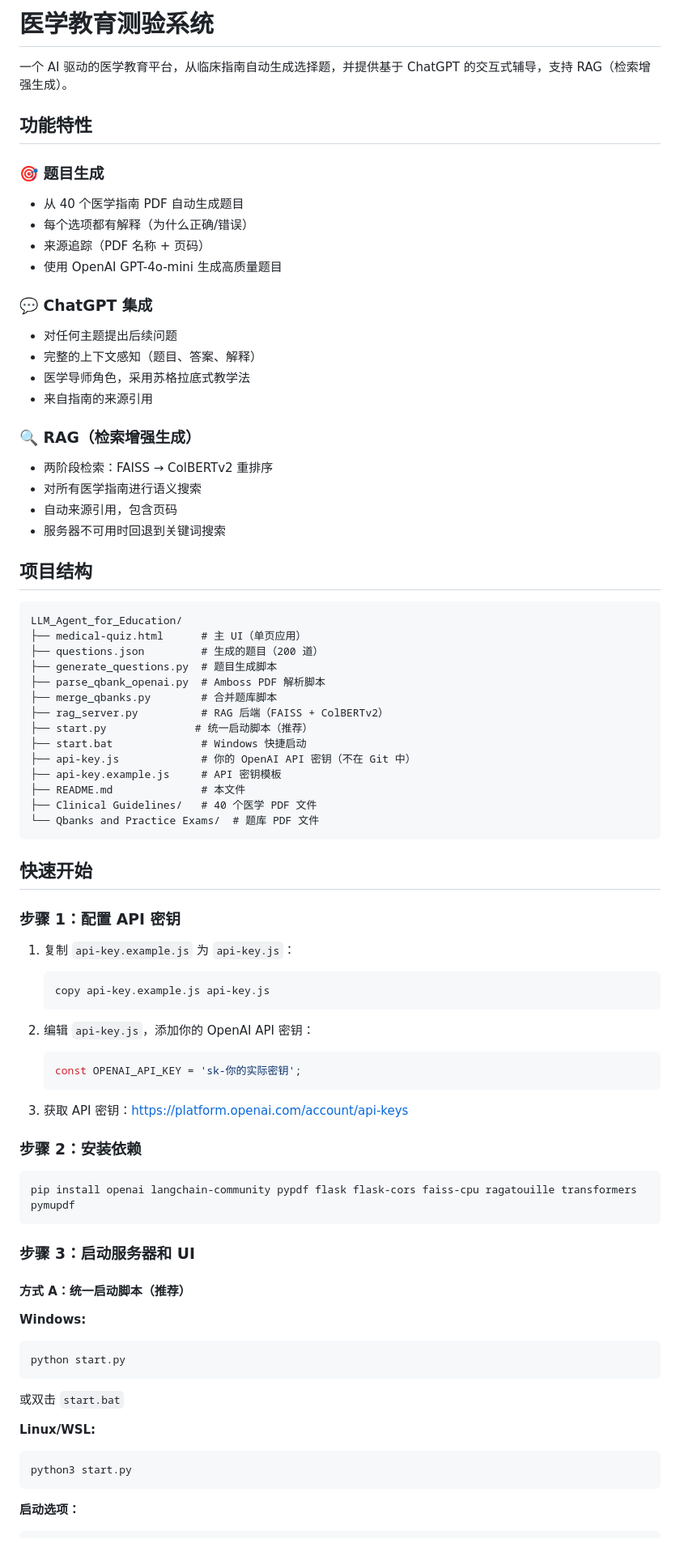
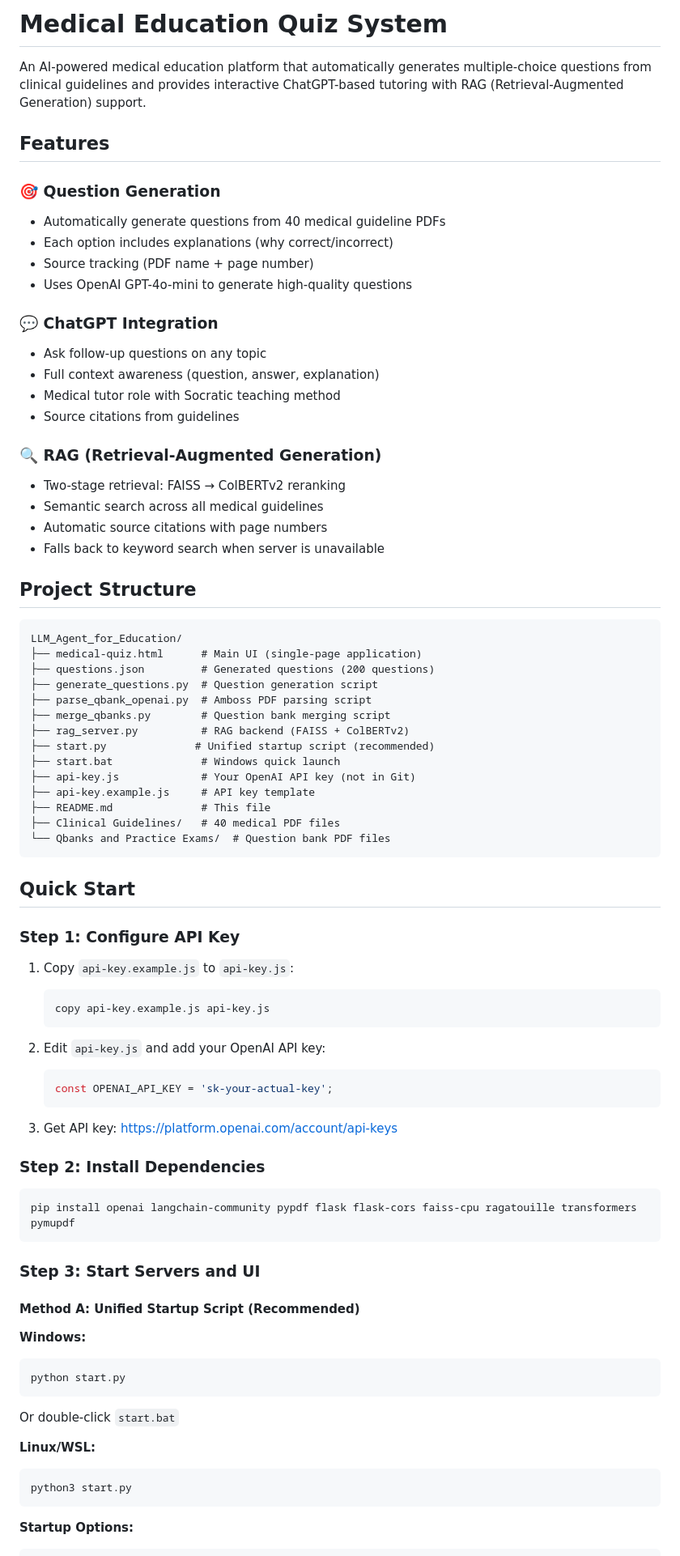
Before and after one commit to PLUM-Lab/LLM_Agent_for_Education, a Markdown page: README.md, the part around one of its changes. Shown at 81% size. Drawn GitHub-style.

````diff
--- a/README.md
+++ b/README.md
@@ -1,83 +1,83 @@
-# 医学教育测验系统
+# Medical Education Quiz System
 
-一个 AI 驱动的医学教育平台，从临床指南自动生成选择题，并提供基于 ChatGPT 的交互式辅导，支持 RAG（检索增强生成）。
+An AI-powered medical education platform that automatically generates multiple-choice questions from clinical guidelines and provides interactive ChatGPT-based tutoring with RAG (Retrieval-Augmented Generation) support.
 
-## 功能特性
+## Features
 
-### 🎯 题目生成
-- 从 40 个医学指南 PDF 自动生成题目
-- 每个选项都有解释（为什么正确/错误）
-- 来源追踪（PDF 名称 + 页码）
-- 使用 OpenAI GPT-4o-mini 生成高质量题目
+### 🎯 Question Generation
+- Automatically generate questions from 40 medical guideline PDFs
+- Each option includes explanations (why correct/incorrect)
+- Source tracking (PDF name + page number)
+- Uses OpenAI GPT-4o-mini to generate high-quality questions
 
-### 💬 ChatGPT 集成
-- 对任何主题提出后续问题
-- 完整的上下文感知（题目、答案、解释）
-- 医学导师角色，采用苏格拉底式教学法
-- 来自指南的来源引用
+### 💬 ChatGPT Integration
+- Ask follow-up questions on any topic
+- Full context awareness (question, answer, explanation)
+- Medical tutor role with Socratic teaching method
+- Source citations from guidelines
 
-### 🔍 RAG（检索增强生成）
-- 两阶段检索：FAISS → ColBERTv2 重排序
-- 对所有医学指南进行语义搜索
-- 自动来源引用，包含页码
-- 服务器不可用时回退到关键词搜索
+### 🔍 RAG (Retrieval-Augmented Generation)
+- Two-stage retrieval: FAISS → ColBERTv2 reranking
+- Semantic search across all medical guidelines
+- Automatic source citations with page numbers
+- Falls back to keyword search when server is unavailable
 
-## 项目结构
+## Project Structure
 
 ```
 LLM_Agent_for_Education/
-├── medical-quiz.html      # 主 UI（单页应用）
-├── questions.json         # 生成的题目（200 道）
-├── generate_questions.py  # 题目生成脚本
-├── parse_qbank_openai.py  # Amboss PDF 解析脚本
-├── merge_qbanks.py        # 合并题库脚本
-├── rag_server.py          # RAG 后端（FAISS + ColBERTv2）
-├── start.py              # 统一启动脚本（推荐）
-├── start.bat              # Windows 快捷启动
-├── api-key.js             # 你的 OpenAI API 密钥（不在 Git 中）
-├── api-key.example.js     # API 密钥模板
-├── README.md              # 本文件
-├── Clinical Guidelines/   # 40 个医学 PDF 文件
-└── Qbanks and Practice Exams/  # 题库 PDF 文件
+├── medical-quiz.html      # Main UI (single-page application)
+├── questions.json         # Generated questions (200 questions)
+├── generate_questions.py  # Question generation script
+├── parse_qbank_openai.py  # Amboss PDF parsing script
+├── merge_qbanks.py        # Question bank merging script
+├── rag_server.py          # RAG backend (FAISS + ColBERTv2)
+├── start.py              # Unified startup script (recommended)
+├── start.bat              # Windows quick launch
+├── api-key.js             # Your OpenAI API key (not in Git)
+├── api-key.example.js     # API key template
+├── README.md              # This file
+├── Clinical Guidelines/   # 40 medical PDF files
+└── Qbanks and Practice Exams/  # Question bank PDF files
 ```
 
-## 快速开始
+## Quick Start
 
-### 步骤 1：配置 API 密钥
+### Step 1: Configure API Key
 
-1. 复制 `api-key.example.js` 为 `api-key.js`：
+1. Copy `api-key.example.js` to `api-key.js`:
    ```bash
    copy api-key.example.js api-key.js
    ```
 
-2. 编辑 `api-key.js`，添加你的 OpenAI API 密钥：
+2. Edit `api-key.js` and add your OpenAI API key:
    ```javascript
-   const OPENAI_API_KEY = 'sk-你的实际密钥';
+   const OPENAI_API_KEY = 'sk-your-actual-key';
    ```
 
-3. 获取 API 密钥：https://platform.openai.com/account/api-keys
+3. Get API key: https://platform.openai.com/account/api-keys
 
-### 步骤 2：安装依赖
+### Step 2: Install Dependencies
 
 ```bash
 pip install openai langchain-community pypdf flask flask-cors faiss-cpu ragatouille transformers pymupdf
 ```
 
-### 步骤 3：启动服务器和 UI
+### Step 3: Start Servers and UI
 
-#### 方式 A：统一启动脚本（推荐）
+#### Method A: Unified Startup Script (Recommended)
 
 **Windows:**
 ```bash
 python start.py
 ```
-或双击 `start.bat`
+Or double-click `start.bat`
 
 **Linux/WSL:**
 ```bash
 python3 start.py
 ```
 
-**启动选项：**
+**Startup Options:**
 
 ```bash
````
Also changed, not shown: other parts of README.md (+215 -215 lines).
